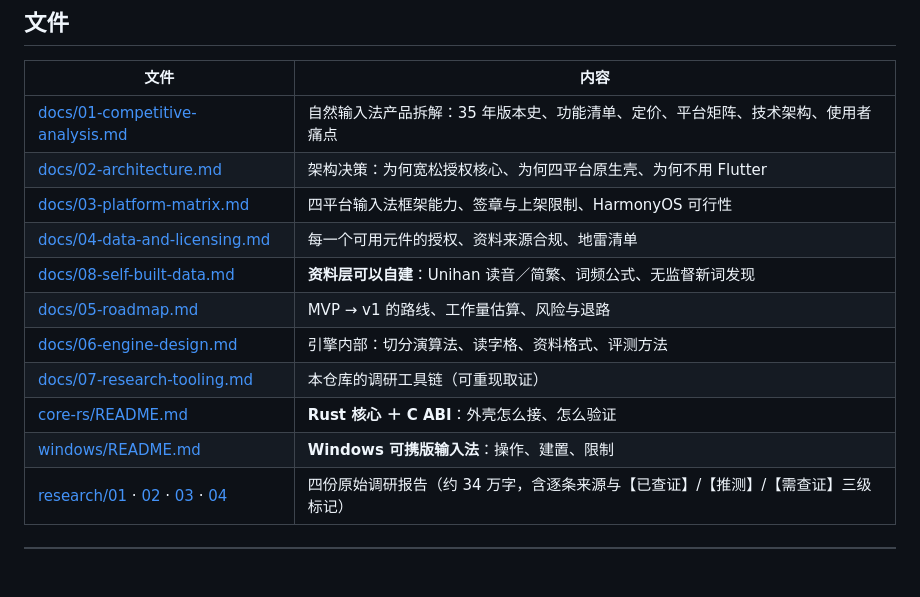
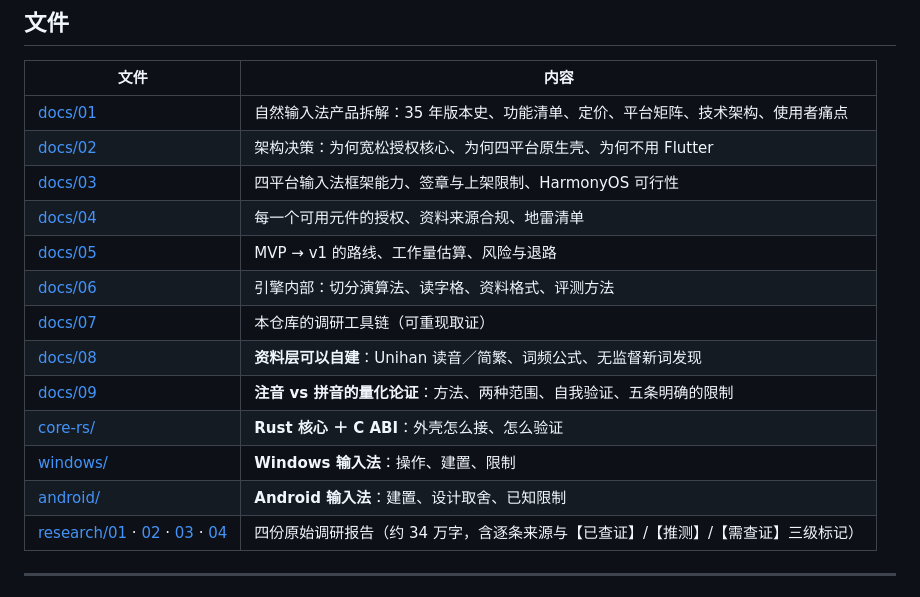
Before and after one commit to 173787247/pingzhu, a Markdown page: README.md, the part around the change. GitHub-like rendering; blank space fills up the shorter version.

```diff
--- a/README.md
+++ b/README.md
@@ -346,16 +346,18 @@ $ node engine/bench-learn.mjs 5000
 
 | 文件 | 内容 |
 |---|---|
-| [docs/01-competitive-analysis.md](docs/01-competitive-analysis.md) | 自然输入法产品拆解：35 年版本史、功能清单、定价、平台矩阵、技术架构、使用者痛点 |
-| [docs/02-architecture.md](docs/02-architecture.md) | 架构决策：为何宽松授权核心、为何四平台原生壳、为何不用 Flutter |
-| [docs/03-platform-matrix.md](docs/03-platform-matrix.md) | 四平台输入法框架能力、签章与上架限制、HarmonyOS 可行性 |
-| [docs/04-data-and-licensing.md](docs/04-data-and-licensing.md) | 每一个可用元件的授权、资料来源合规、地雷清单 |
-| [docs/08-self-built-data.md](docs/08-self-built-data.md) | **资料层可以自建**：Unihan 读音／简繁、词频公式、无监督新词发现 |
-| [docs/05-roadmap.md](docs/05-roadmap.md) | MVP → v1 的路线、工作量估算、风险与退路 |
-| [docs/06-engine-design.md](docs/06-engine-design.md) | 引擎内部：切分演算法、读字格、资料格式、评测方法 |
-| [docs/07-research-tooling.md](docs/07-research-tooling.md) | 本仓库的调研工具链（可重现取证） |
-| [core-rs/README.md](core-rs/README.md) | **Rust 核心 ＋ C ABI**：外壳怎么接、怎么验证 |
-| [windows/README.md](windows/README.md) | **Windows 可携版输入法**：操作、建置、限制 |
+| [docs/01](docs/01-competitive-analysis.md) | 自然输入法产品拆解：35 年版本史、功能清单、定价、平台矩阵、技术架构、使用者痛点 |
+| [docs/02](docs/02-architecture.md) | 架构决策：为何宽松授权核心、为何四平台原生壳、为何不用 Flutter |
+| [docs/03](docs/03-platform-matrix.md) | 四平台输入法框架能力、签章与上架限制、HarmonyOS 可行性 |
+| [docs/04](docs/04-data-and-licensing.md) | 每一个可用元件的授权、资料来源合规、地雷清单 |
+| [docs/05](docs/05-roadmap.md) | MVP → v1 的路线、工作量估算、风险与退路 |
+| [docs/06](docs/06-engine-design.md) | 引擎内部：切分演算法、读字格、资料格式、评测方法 |
+| [docs/07](docs/07-research-tooling.md) | 本仓库的调研工具链（可重现取证） |
+| [docs/08](docs/08-self-built-data.md) | **资料层可以自建**：Unihan 读音／简繁、词频公式、无监督新词发现 |
+| [docs/09](docs/09-zhuyin-vs-pinyin.md) | **注音 vs 拼音的量化论证**：方法、两种范围、自我验证、五条明确的限制 |
+| [core-rs/](core-rs/README.md) | **Rust 核心 ＋ C ABI**：外壳怎么接、怎么验证 |
+| [windows/](windows/README.md) | **Windows 输入法**：操作、建置、限制 |
+| [android/](android/README.md) | **Android 输入法**：建置、设计取舍、已知限制 |
 | [research/01](research/01-iqt-natural-ime.md) · [02](research/02-opensource-stack.md) · [03](research/03-platform-ime-frameworks.md) · [04](research/04-zhuyin-ime-internals.md) | 四份原始调研报告（约 34 万字，含逐条来源与【已查证】/【推测】/【需查证】三级标记） |
 
 ---
```
Also changed, not shown: README.en.md (+12 -9 lines).
